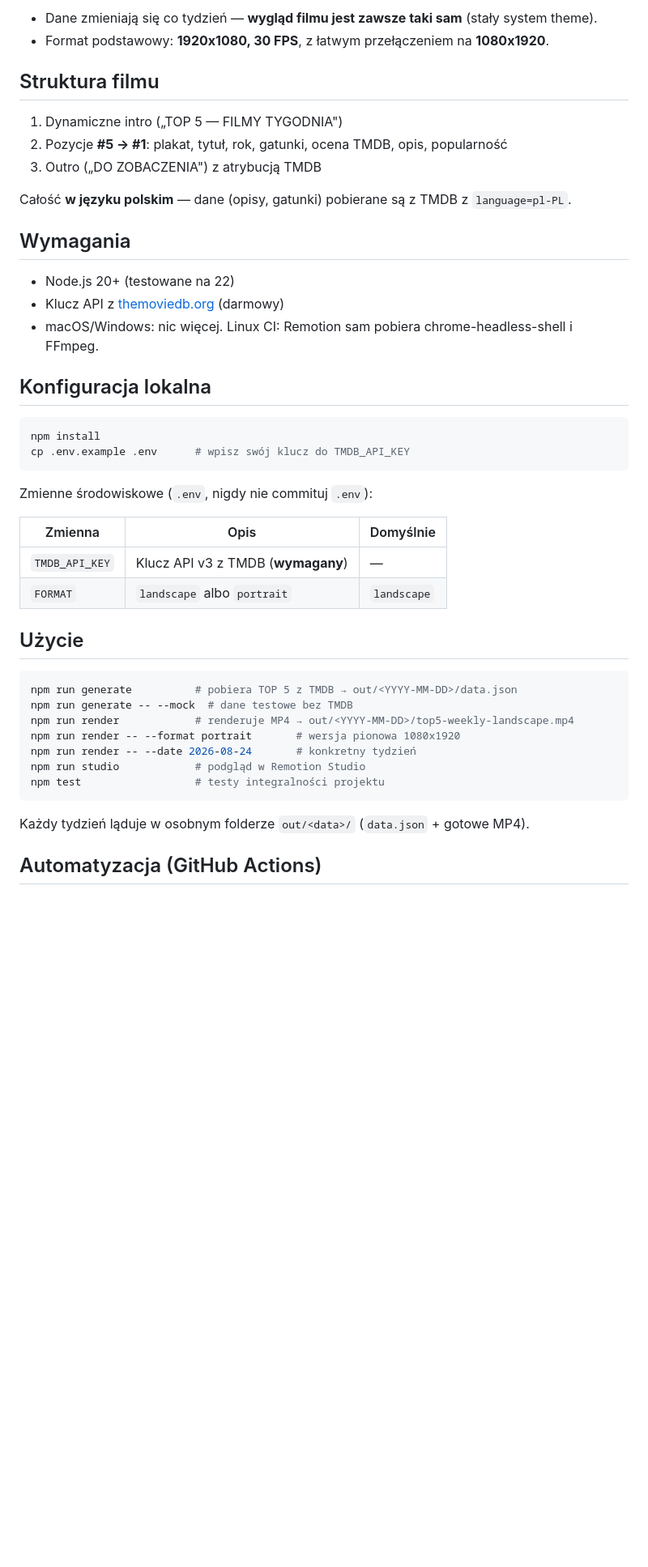
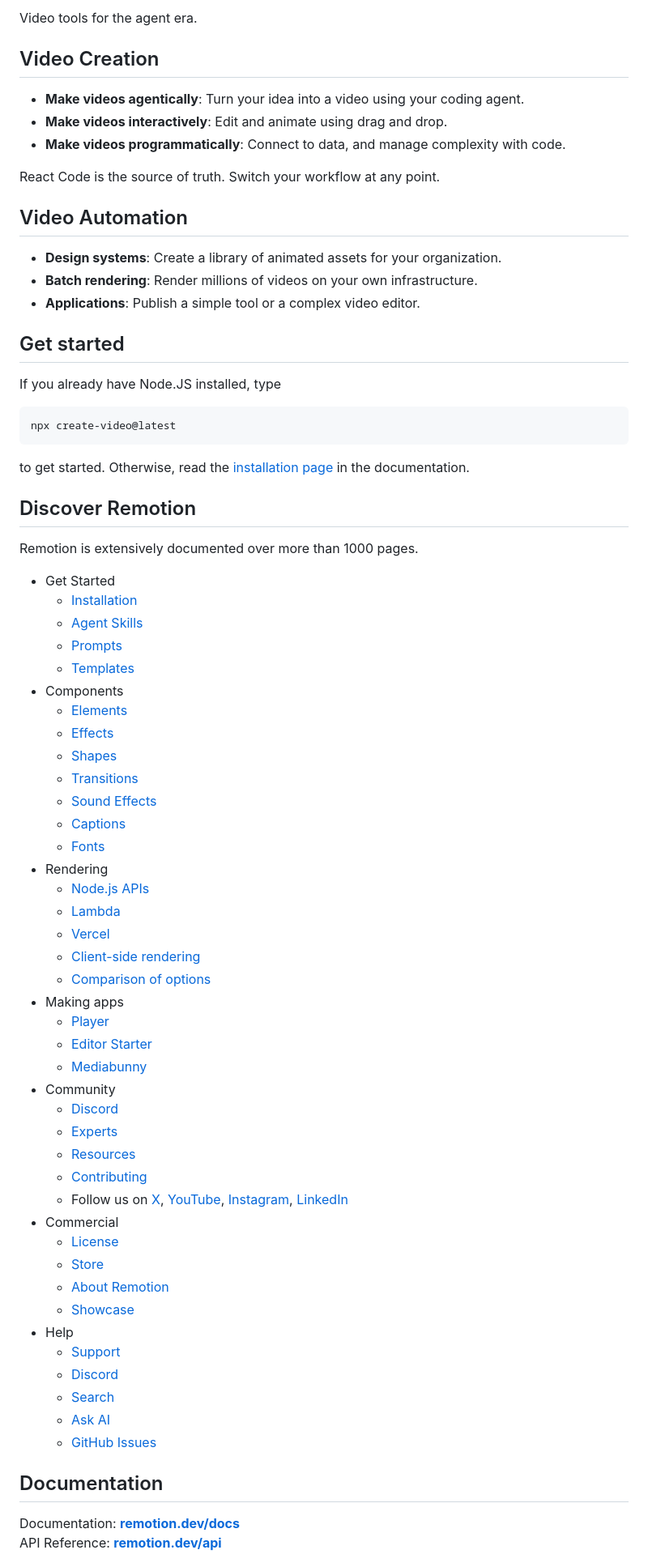
Before and after one commit to Iwo320/Top5-Movies, a Markdown page: README.md, the part around one of its changes. Shown at 81% size. Drawn GitHub-style; blank space fills up the shorter version.

Commit message:
Revise README for clarity and additional features
Updated README with new sections on video creation, automation, and documentation. Added badges and improved formatting.

````diff
--- a/README.md
+++ b/README.md
@@ -4,48 +14,77 @@ Automatyczny generator cotygodniowych filmów wideo **TOP 5 najpopularniejszych
 
-- Dane zmieniają się co tydzień — **wygląd filmu jest zawsze taki sam** (stały system theme).
-- Format podstawowy: **1920x1080, 30 FPS**, z łatwym przełączeniem na **1080x1920**.
+Video tools for the agent era.
 
-## Struktura filmu
+## Video Creation
 
-1. Dynamiczne intro („TOP 5 — FILMY TYGODNIA")
-2. Pozycje **#5 → #1**: plakat, tytuł, rok, gatunki, ocena TMDB, opis, popularność
-3. Outro („DO ZOBACZENIA") z atrybucją TMDB
+- **Make videos agentically**: Turn your idea into a video using your coding agent.
+- **Make videos interactively**: Edit and animate using drag and drop.
+- **Make videos programmatically**: Connect to data, and manage complexity with code.
 
-Całość **w języku polskim** — dane (opisy, gatunki) pobierane są z TMDB z `language=pl-PL`.
+React Code is the source of truth. Switch your workflow at any point.
 
-## Wymagania
+## Video Automation
 
-- Node.js 20+ (testowane na 22)
-- Klucz API z [themoviedb.org](https://www.themoviedb.org/settings/api) (darmowy)
-- macOS/Windows: nic więcej. Linux CI: Remotion sam pobiera chrome-headless-shell i FFmpeg.
+- **Design systems**: Create a library of animated assets for your organization.
+- **Batch rendering**: Render millions of videos on your own infrastructure.
+- **Applications**: Publish a simple tool or a complex video editor.
 
-## Konfiguracja lokalna
+## Get started
 
-```bash
-npm install
-cp .env.example .env      # wpisz swój klucz do TMDB_API_KEY
+If you already have Node.JS installed, type
+
+```console
+npx create-video@latest
 ```
 
-Zmienne środowiskowe (`.env`, nigdy nie commituj `.env`):
+to get started. Otherwise, read the [installation page](https://www.remotion.dev/docs/) in the documentation.
 
-| Zmienna        | Opis                                   | Domyślnie   |
-| -------------- | -------------------------------------- | ----------- |
-| `TMDB_API_KEY` | Klucz API v3 z TMDB (**wymagany**)     | —           |
-| `FORMAT`       | `landscape` albo `portrait`            | `landscape` |
+## Discover Remotion
 
-## Użycie
+Remotion is extensively documented over more than 1000 pages.
 
-```bash
-npm run generate          # pobiera TOP 5 z TMDB → out/<YYYY-MM-DD>/data.json
-npm run generate -- --mock  # dane testowe bez TMDB
-npm run render            # renderuje MP4 → out/<YYYY-MM-DD>/top5-weekly-landscape.mp4
-npm run render -- --format portrait       # wersja pionowa 1080x1920
-npm run render -- --date 2026-08-24       # konkretny tydzień
-npm run studio            # podgląd w Remotion Studio
-npm test                  # testy integralności projektu
-```
+- Get Started
+  - [Installation](https://remotion.dev/docs)
+  - [Agent Skills](https://www.remotion.dev/docs/ai/skills)
+  - [Prompts](https://www.remotion.dev/prompts)
+  - [Templates](https://remotion.dev/templates)
+- Components
+  - [Elements](https://remotion.dev/elements)
+  - [Effects](https://remotion.dev/effects)
+  - [Shapes](https://remotion.dev/docs/shapes)
+  - [Transitions](https://remotion.dev/transitions)
+  - [Sound Effects](https://remotion.dev/docs/sfx)
+  - [Captions](https://remotion.dev/docs/captions)
+  - [Fonts](https://remotion.dev/docs/fonts)
+- Rendering
+  - [Node.js APIs](https://www.remotion.dev/docs/ssr)
+  - [Lambda](https://www.remotion.dev/docs/lambda)
+  - [Vercel](https://www.remotion.dev/docs/vercel-sandbox)
+  - [Client-side rendering](https://www.remotion.dev/docs/client-side-rendering/)
+  - [Comparison of options](https://remotion.dev/docs/compare-ssr)
+- Making apps
+  - [Player](https://remotion.dev/docs/player)
+  - [Editor Starter](https://remotion.dev/editor-starter)
+  - [Mediabunny](https://remotion.dev/docs/mediabunny)
+- Community
+  - [Discord](https://remotion.dev/discord)
+  - [Experts](https://remotion.dev/experts)
+  - [Resources](https://remotion.dev/resources)
+  - [Contributing](https://remotion.dev/contributing)
+  - Follow us on [X](https://x.com/remotion), [YouTube](https://youtube.com/@remotion_dev), [Instagram](https://instagram.com/remotion), [LinkedIn](https://linkedin.com/company/remotion)
+- Commercial
+  - [License](https://remotion.dev/license)
+  - [Store](https://remotion.pro/store)
+  - [About Remotion](https://remotion.dev/about)
+  - [Showcase](https://remotion.dev/showcase)
+- Help
+  - [Support](https://remotion.dev/support)
+  - [Discord](https://remotion.dev/discord)
+  - [Search](https://remotion.dev/search)
+  - [Ask AI](https://remotion.dev/ai)
+  - [GitHub Issues](https://remotion.dev/issues)
 
-Każdy tydzień ląduje w osobnym folderze `out/<data>/` (`data.json` + gotowe MP4).
+## Documentation
 
-## Automatyzacja (GitHub Actions)
+Documentation: [**remotion.dev/docs**](https://www.remotion.dev/docs)
+API Reference: [**remotion.dev/api**](https://www.remotion.dev/api)
 
````
Also changed, not shown: other parts of README.md (+16 -14 lines).
